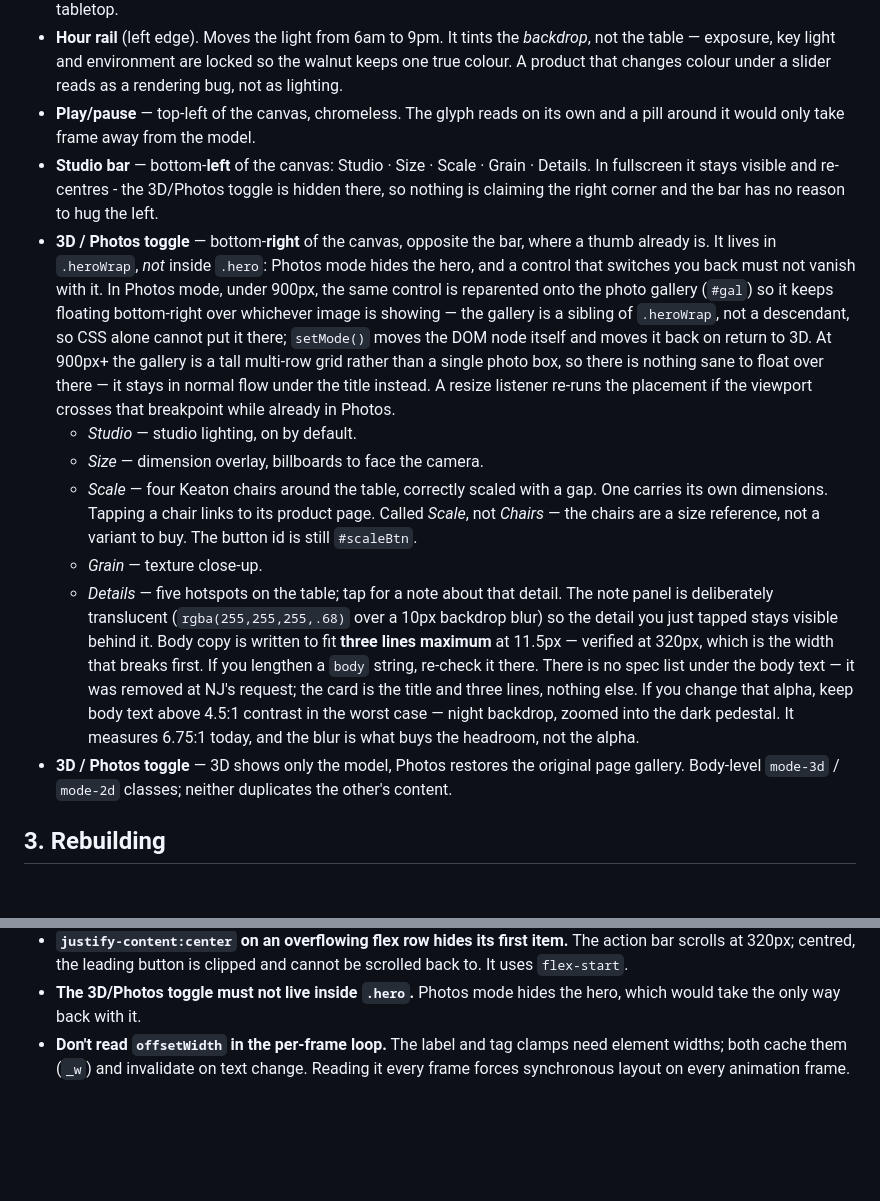
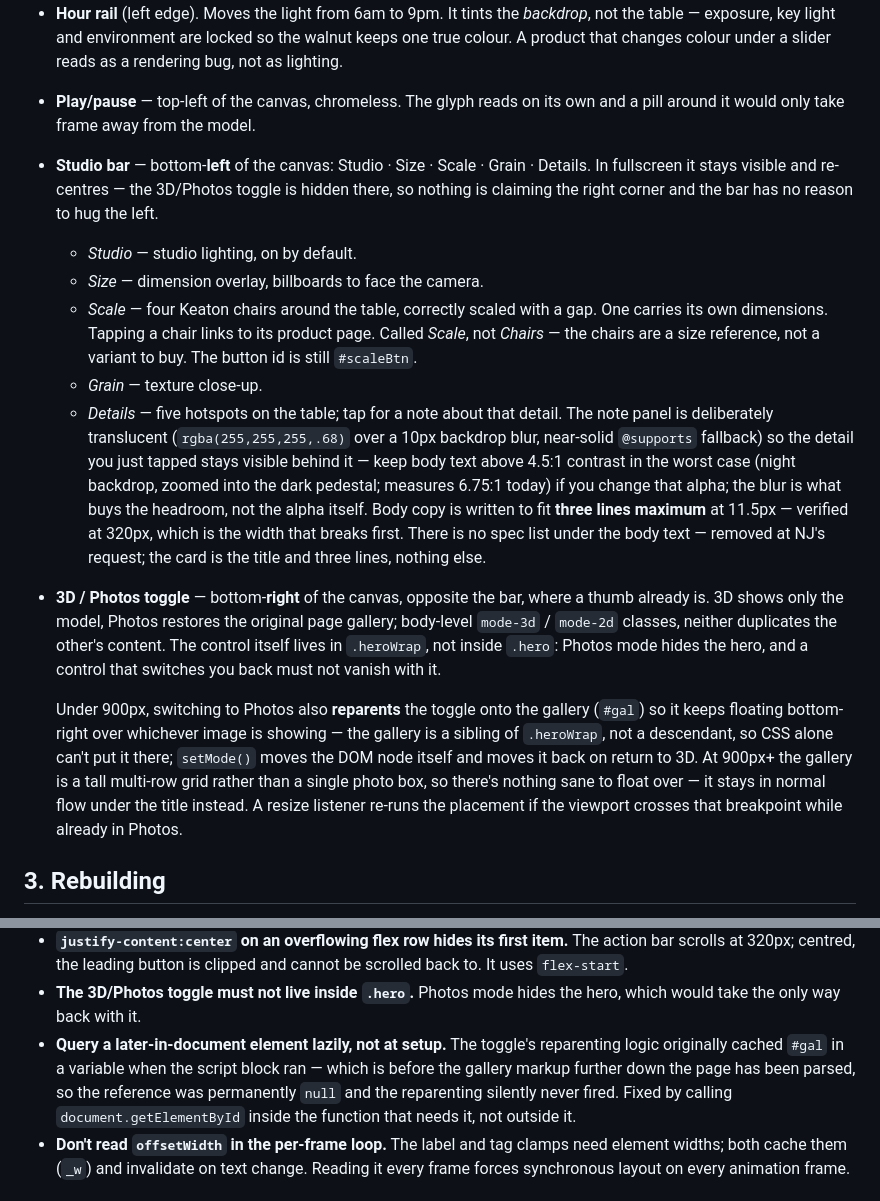
Before and after one commit to purrieie/fableroom, a Markdown page: HANDOFF.md, 2 parts joined by grey strips. Rendered like a GitHub page; blank space fills up the shorter version.

Commit message:
Fix HANDOFF.md: the previous edit had garbled the features list
A string replacement landed in the wrong spot and split the Studio bar's
sub-bullets away from their parent, leaving a stale duplicate 3D/Photos toggle
entry behind. No code changed - this only cleans up the doc, and adds the note
about querying #gal lazily that a failed assert dropped from the last commit.

```diff
--- a/HANDOFF.md
+++ b/HANDOFF.md
@@ -41,21 +41,9 @@ change" and it's a cache.
 - **Play/pause** — top-left of the canvas, chromeless. The glyph reads on its
   own and a pill around it would only take frame away from the model.
 - **Studio bar** — bottom-**left** of the canvas: Studio · Size · Scale · Grain ·
-  Details. In fullscreen it stays visible and re-centres - the 3D/Photos toggle
+  Details. In fullscreen it stays visible and re-centres — the 3D/Photos toggle
   is hidden there, so nothing is claiming the right corner and the bar has no
   reason to hug the left.
-- **3D / Photos toggle** — bottom-**right** of the canvas, opposite the bar,
-  where a thumb already is. It lives in `.heroWrap`, *not* inside `.hero`:
-  Photos mode hides the hero, and a control that switches you back must not
-  vanish with it.
-  In Photos mode, under 900px, the same control is reparented onto the photo
-  gallery (`#gal`) so it keeps floating bottom-right over whichever image is
-  showing — the gallery is a sibling of `.heroWrap`, not a descendant, so CSS
-  alone cannot put it there; `setMode()` moves the DOM node itself and moves it
-  back on return to 3D. At 900px+ the gallery is a tall multi-row grid rather
-  than a single photo box, so there is nothing sane to float over there — it
-  stays in normal flow under the title instead. A resize listener re-runs the
-  placement if the viewport crosses that breakpoint while already in Photos.
   - *Studio* — studio lighting, on by default.
   - *Size* — dimension overlay, billboards to face the camera.
   - *Scale* — four Keaton chairs around the table, correctly scaled with a gap.
@@ -65,18 +53,29 @@ change" and it's a cache.
   - *Grain* — texture close-up.
   - *Details* — five hotspots on the table; tap for a note about that detail.
     The note panel is deliberately translucent (`rgba(255,255,255,.68)` over a
-    10px backdrop blur) so the detail you just tapped stays visible behind it.
-    Body copy is written to fit **three lines maximum** at 11.5px — verified at
-    320px, which is the width that breaks first. If you lengthen a `body`
-    string, re-check it there. There is no spec list under the body text — it
-    was removed at NJ's request; the card is the title and three lines,
-    nothing else.
-    If you change that alpha, keep body text above 4.5:1 contrast in the worst
-    case — night backdrop, zoomed into the dark pedestal. It measures 6.75:1
-    today, and the blur is what buys the headroom, not the alpha.
-- **3D / Photos toggle** — 3D shows only the model, Photos restores the original
-  page gallery. Body-level `mode-3d` / `mode-2d` classes; neither duplicates the
-  other's content.
+    10px backdrop blur, near-solid `@supports` fallback) so the detail you just
+    tapped stays visible behind it — keep body text above 4.5:1 contrast in the
+    worst case (night backdrop, zoomed into the dark pedestal; measures 6.75:1
+    today) if you change that alpha; the blur is what buys the headroom, not
+    the alpha itself. Body copy is written to fit **three lines maximum** at
+    11.5px — verified at 320px, which is the width that breaks first. There is
+    no spec list under the body text — removed at NJ's request; the card is
+    the title and three lines, nothing else.
+- **3D / Photos toggle** — bottom-**right** of the canvas, opposite the bar,
+  where a thumb already is. 3D shows only the model, Photos restores the
+  original page gallery; body-level `mode-3d` / `mode-2d` classes, neither
+  duplicates the other's content. The control itself lives in `.heroWrap`, not
+  inside `.hero`: Photos mode hides the hero, and a control that switches you
+  back must not vanish with it.
+
+  Under 900px, switching to Photos also **reparents** the toggle onto the
+  gallery (`#gal`) so it keeps floating bottom-right over whichever image is
+  showing — the gallery is a sibling of `.heroWrap`, not a descendant, so CSS
+  alone can't put it there; `setMode()` moves the DOM node itself and moves it
+  back on return to 3D. At 900px+ the gallery is a tall multi-row grid rather
+  than a single photo box, so there's nothing sane to float over — it stays in
+  normal flow under the title instead. A resize listener re-runs the placement
+  if the viewport crosses that breakpoint while already in Photos.
 
 ## 3. Rebuilding
 
@@ -243,6 +242,12 @@ These all caused visible bugs once. Leave them alone.
   cannot be scrolled back to. It uses `flex-start`.
 - **The 3D/Photos toggle must not live inside `.hero`.** Photos mode hides the
   hero, which would take the only way back with it.
+- **Query a later-in-document element lazily, not at setup.** The toggle's
+  reparenting logic originally cached `#gal` in a variable when the script
+  block ran — which is before the gallery markup further down the page has
+  been parsed, so the reference was permanently `null` and the reparenting
+  silently never fired. Fixed by calling `document.getElementById` inside the
+  function that needs it, not outside it.
 - **Don't read `offsetWidth` in the per-frame loop.** The label and tag clamps
   need element widths; both cache them (`_w`) and invalidate on text change.
   Reading it every frame forces synchronous layout on every animation frame.
```
